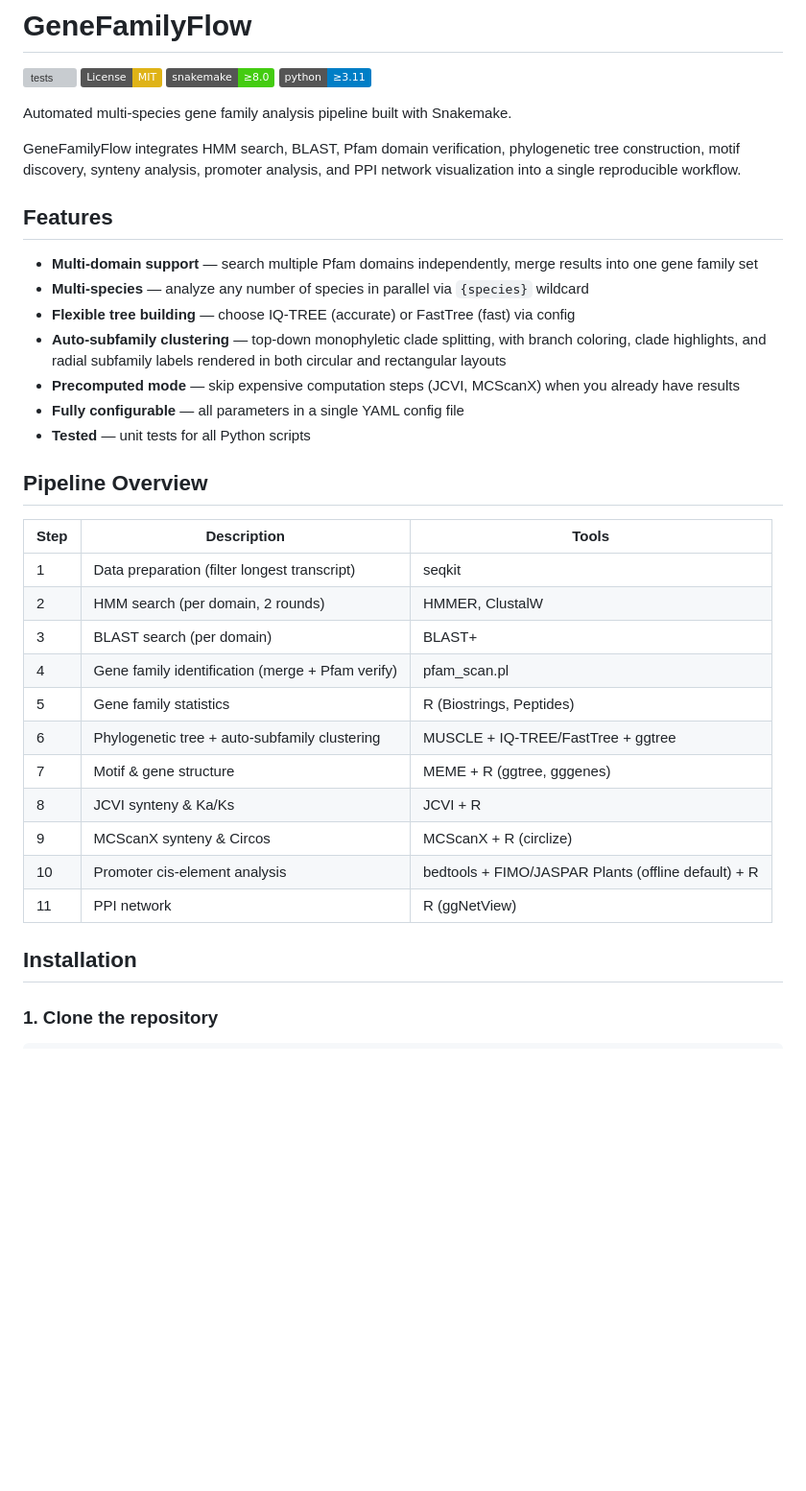
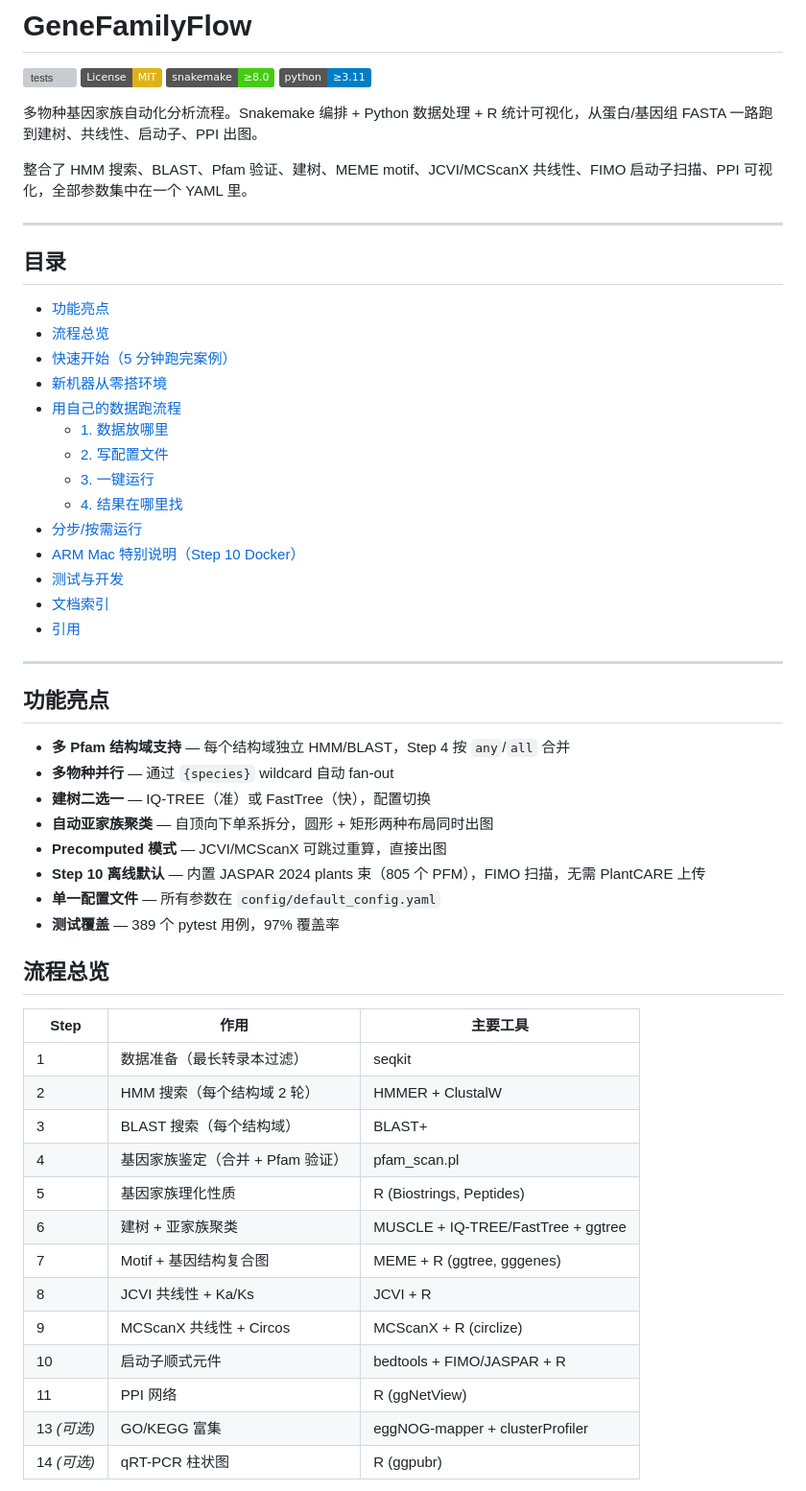
Before and after one commit to Jiawang1209/GeneFamilyFlow, a Markdown page: README.md, the part around one of its changes. Shown at 96% size. Rendered like a GitHub page; badges without logos; blank space fills up the shorter version; grey boxes are pictures that could not be loaded.

```diff
--- a/README.md
+++ b/README.md
@@ -5,36 +5,57 @@
 [![Snakemake](https://img.shields.io/badge/snakemake-≥8.0-brightgreen.svg)](https://snakemake.github.io)
 [![Python](https://img.shields.io/badge/python-≥3.11-blue.svg)](https://www.python.org/)
 
-Automated multi-species gene family analysis pipeline built with Snakemake.
+多物种基因家族自动化分析流程。Snakemake 编排 + Python 数据处理 + R 统计可视化，从蛋白/基因组 FASTA 一路跑到建树、共线性、启动子、PPI 出图。
 
-GeneFamilyFlow integrates HMM search, BLAST, Pfam domain verification, phylogenetic tree construction, motif discovery, synteny analysis, promoter analysis, and PPI network visualization into a single reproducible workflow.
+整合了 HMM 搜索、BLAST、Pfam 验证、建树、MEME motif、JCVI/MCScanX 共线性、FIMO 启动子扫描、PPI 可视化，全部参数集中在一个 YAML 里。
 
-## Features
+---
 
-- **Multi-domain support** — search multiple Pfam domains independently, merge results into one gene family set
-- **Multi-species** — analyze any number of species in parallel via `{species}` wildcard
-- **Flexible tree building** — choose IQ-TREE (accurate) or FastTree (fast) via config
-- **Auto-subfamily clustering** — top-down monophyletic clade splitting, with branch coloring, clade highlights, and radial subfamily labels rendered in both circular and rectangular layouts
-- **Precomputed mode** — skip expensive computation steps (JCVI, MCScanX) when you already have results
-- **Fully configurable** — all parameters in a single YAML config file
-- **Tested** — unit tests for all Python scripts
+## 目录
 
-## Pipeline Overview
+- [功能亮点](#功能亮点)
+- [流程总览](#流程总览)
+- [快速开始（5 分钟跑完案例）](#快速开始5-分钟跑完案例)
+- [新机器从零搭环境](#新机器从零搭环境)
+- [用自己的数据跑流程](#用自己的数据跑流程)
+  - [1. 数据放哪里](#1-数据放哪里)
+  - [2. 写配置文件](#2-写配置文件)
+  - [3. 一键运行](#3-一键运行)
+  - [4. 结果在哪里找](#4-结果在哪里找)
+- [分步/按需运行](#分步按需运行)
+- [ARM Mac 特别说明（Step 10 Docker）](#arm-mac-特别说明step-10-docker)
+- [测试与开发](#测试与开发)
+- [文档索引](#文档索引)
+- [引用](#引用)
 
-| Step | Description | Tools |
-|------|-------------|-------|
-| 1 | Data preparation (filter longest transcript) | seqkit |
-| 2 | HMM search (per domain, 2 rounds) | HMMER, ClustalW |
-| 3 | BLAST search (per domain) | BLAST+ |
-| 4 | Gene family identification (merge + Pfam verify) | pfam_scan.pl |
-| 5 | Gene family statistics | R (Biostrings, Peptides) |
-| 6 | Phylogenetic tree + auto-subfamily clustering | MUSCLE + IQ-TREE/FastTree + ggtree |
-| 7 | Motif & gene structure | MEME + R (ggtree, gggenes) |
-| 8 | JCVI synteny & Ka/Ks | JCVI + R |
-| 9 | MCScanX synteny & Circos | MCScanX + R (circlize) |
-| 10 | Promoter cis-element analysis | bedtools + FIMO/JASPAR Plants (offline default) + R |
-| 11 | PPI network | R (ggNetView) |
+---
 
-## Installation
+## 功能亮点
 
-### 1. Clone the repository
+- **多 Pfam 结构域支持** — 每个结构域独立 HMM/BLAST，Step 4 按 `any`/`all` 合并
+- **多物种并行** — 通过 `{species}` wildcard 自动 fan-out
+- **建树二选一** — IQ-TREE（准）或 FastTree（快），配置切换
+- **自动亚家族聚类** — 自顶向下单系拆分，圆形 + 矩形两种布局同时出图
+- **Precomputed 模式** — JCVI/MCScanX 可跳过重算，直接出图
+- **Step 10 离线默认** — 内置 JASPAR 2024 plants 束（805 个 PFM），FIMO 扫描，无需 PlantCARE 上传
+- **单一配置文件** — 所有参数在 `config/default_config.yaml`
+- **测试覆盖** — 389 个 pytest 用例，97% 覆盖率
+
+## 流程总览
+
+| Step | 作用 | 主要工具 |
+|------|------|---------|
+| 1 | 数据准备（最长转录本过滤） | seqkit |
+| 2 | HMM 搜索（每个结构域 2 轮） | HMMER + ClustalW |
+| 3 | BLAST 搜索（每个结构域） | BLAST+ |
+| 4 | 基因家族鉴定（合并 + Pfam 验证） | pfam_scan.pl |
+| 5 | 基因家族理化性质 | R (Biostrings, Peptides) |
+| 6 | 建树 + 亚家族聚类 | MUSCLE + IQ-TREE/FastTree + ggtree |
+| 7 | Motif + 基因结构复合图 | MEME + R (ggtree, gggenes) |
+| 8 | JCVI 共线性 + Ka/Ks | JCVI + R |
+| 9 | MCScanX 共线性 + Circos | MCScanX + R (circlize) |
+| 10 | 启动子顺式元件 | bedtools + FIMO/JASPAR + R |
+| 11 | PPI 网络 | R (ggNetView) |
+| 13 *(可选)* | GO/KEGG 富集 | eggNOG-mapper + clusterProfiler |
+| 14 *(可选)* | qRT-PCR 柱状图 | R (ggpubr) |
+
```
Also changed, not shown: other parts of README.md (+287 -112 lines).
